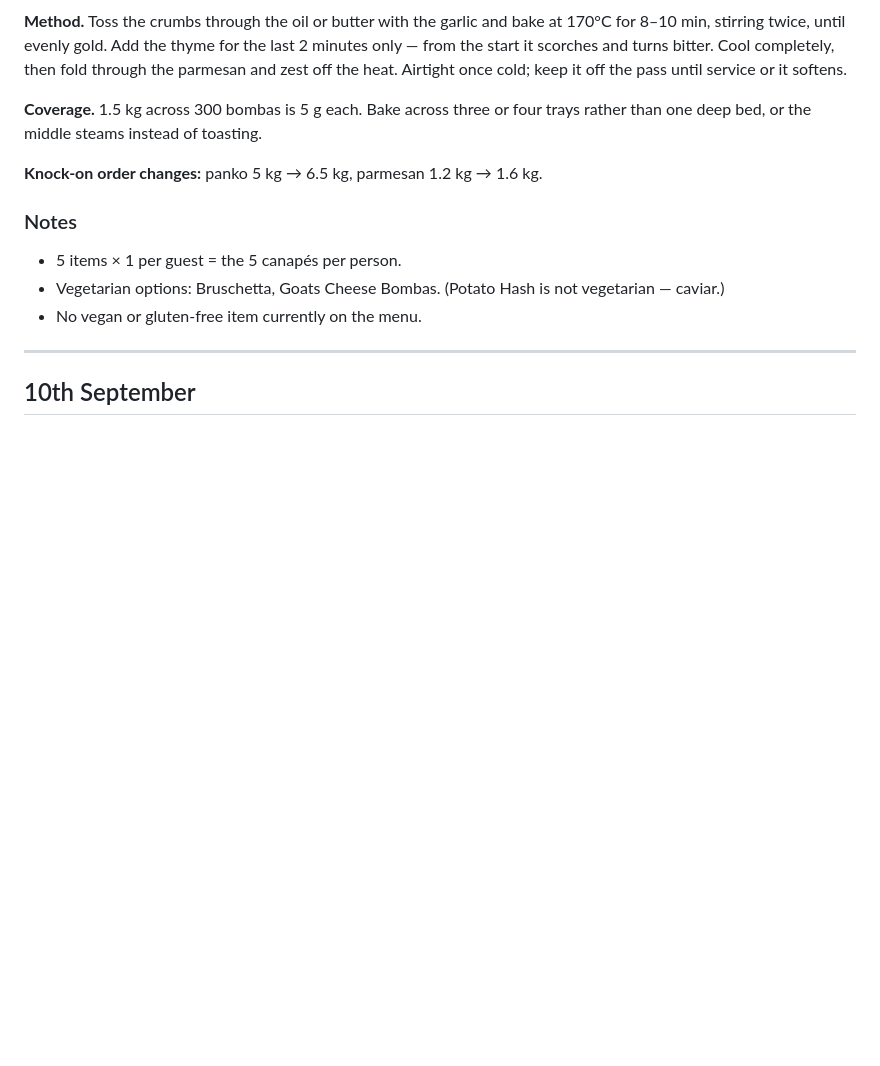
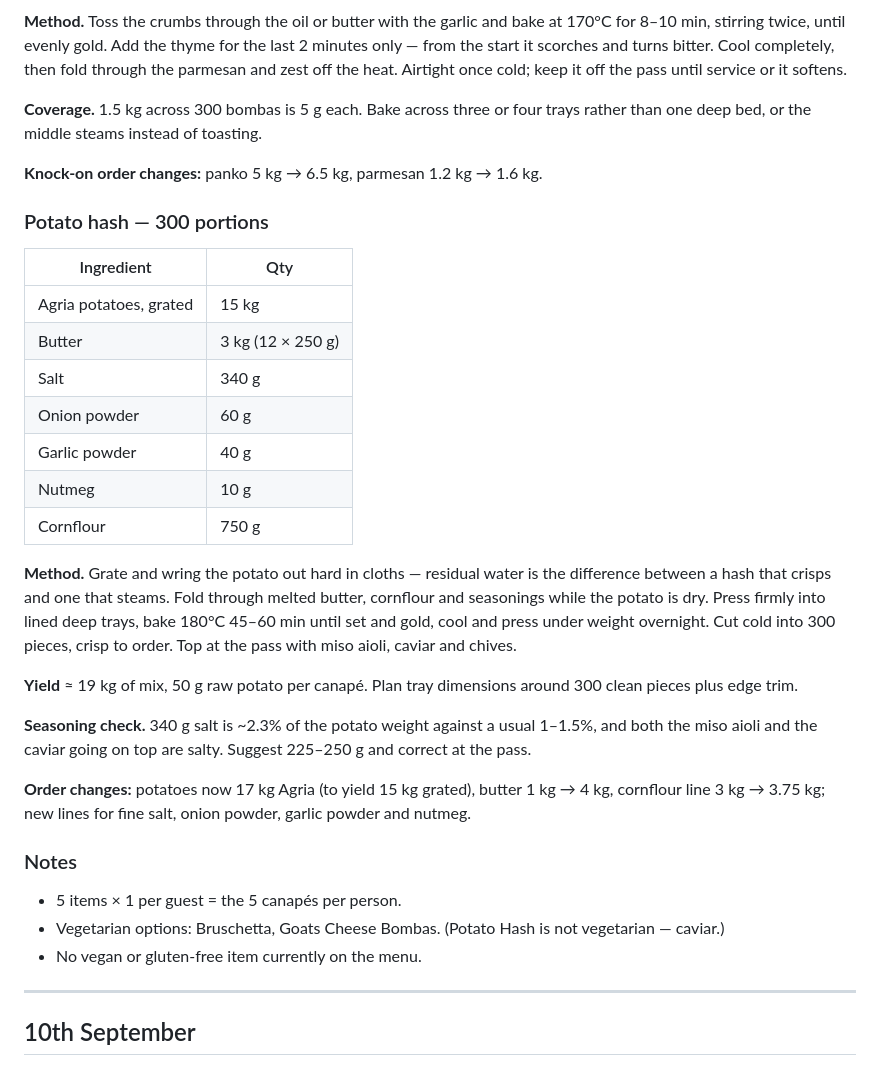
Before and after one commit to DCOlquhoun1/Menu, a Markdown page: Corporate Event 9-10 September - Notes.md, the part around the change. Drawn GitHub-style; blank space fills up the shorter version.

Commit message:
Add the potato hash recipe and its order lines
Records the 300-portion hash quantities and method, adds the
seasoning and dry goods lines it needs, and flags the salt level.

Co-Authored-By: Claude Opus 5 <noreply@anthropic.com>
Claude-Session: https://claude.ai/code/session_01Xfce5MJmenZg4jNRY1BeeJ

```diff
--- a/Corporate Event 9-10 September - Notes.md
+++ b/Corporate Event 9-10 September - Notes.md
@@ -188,6 +188,33 @@ deep bed, or the middle steams instead of toasting.
 
 **Knock-on order changes:** panko 5 kg → 6.5 kg, parmesan 1.2 kg → 1.6 kg.
 
+### Potato hash — 300 portions
+
+| Ingredient | Qty |
+| --- | --- |
+| Agria potatoes, grated | 15 kg |
+| Butter | 3 kg (12 × 250 g) |
+| Salt | 340 g |
+| Onion powder | 60 g |
+| Garlic powder | 40 g |
+| Nutmeg | 10 g |
+| Cornflour | 750 g |
+
+**Method.** Grate and wring the potato out hard in cloths — residual water is the difference between
+a hash that crisps and one that steams. Fold through melted butter, cornflour and seasonings while
+the potato is dry. Press firmly into lined deep trays, bake 180°C 45–60 min until set and gold, cool
+and press under weight overnight. Cut cold into 300 pieces, crisp to order. Top at the pass with miso
+aioli, caviar and chives.
+
+**Yield** ≈ 19 kg of mix, 50 g raw potato per canapé. Plan tray dimensions around 300 clean pieces
+plus edge trim.
+
+**Seasoning check.** 340 g salt is ~2.3% of the potato weight against a usual 1–1.5%, and both the
+miso aioli and the caviar going on top are salty. Suggest 225–250 g and correct at the pass.
+
+**Order changes:** potatoes now 17 kg Agria (to yield 15 kg grated), butter 1 kg → 4 kg, cornflour
+line 3 kg → 3.75 kg; new lines for fine salt, onion powder, garlic powder and nutmeg.
+
 ### Notes
 
 - 5 items × 1 per guest = the 5 canapés per person.
```
